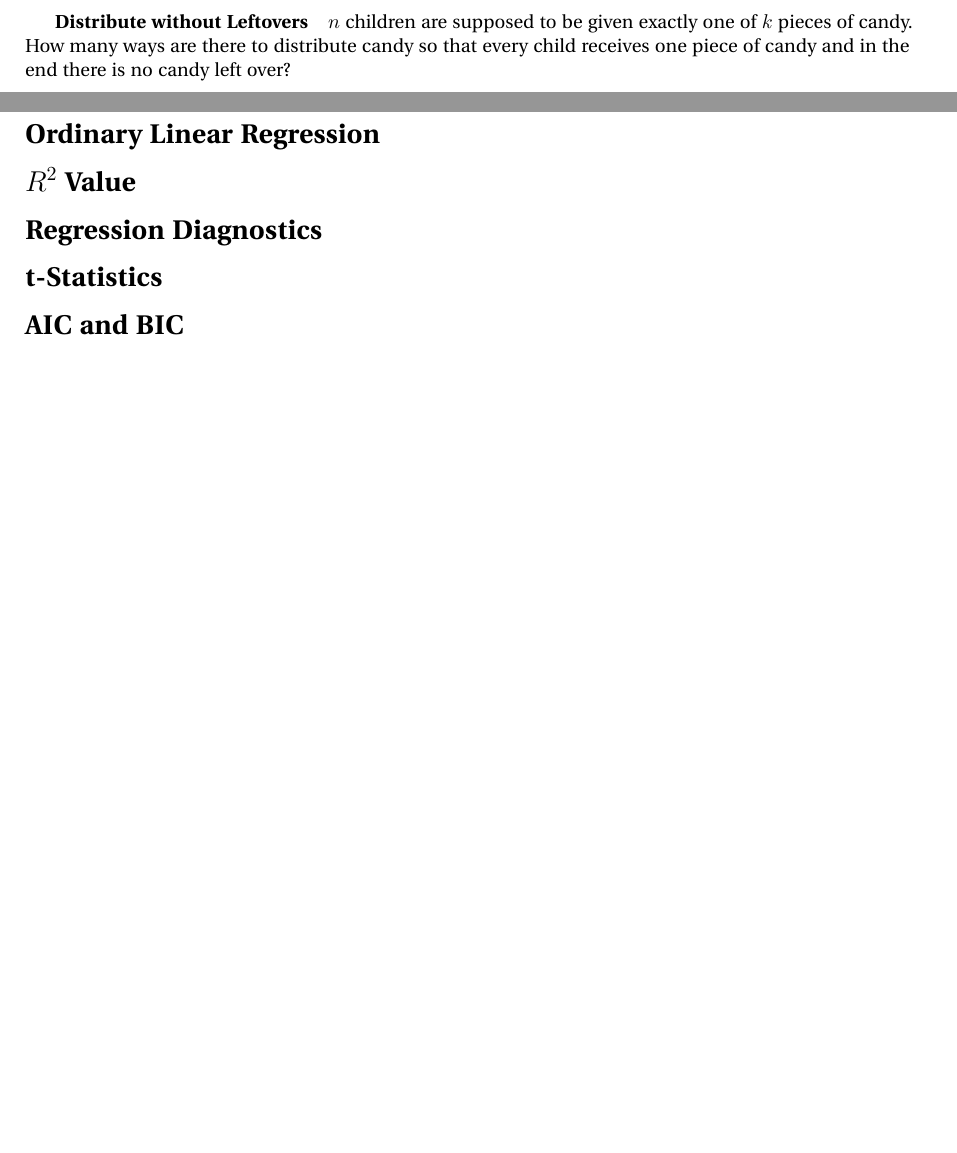
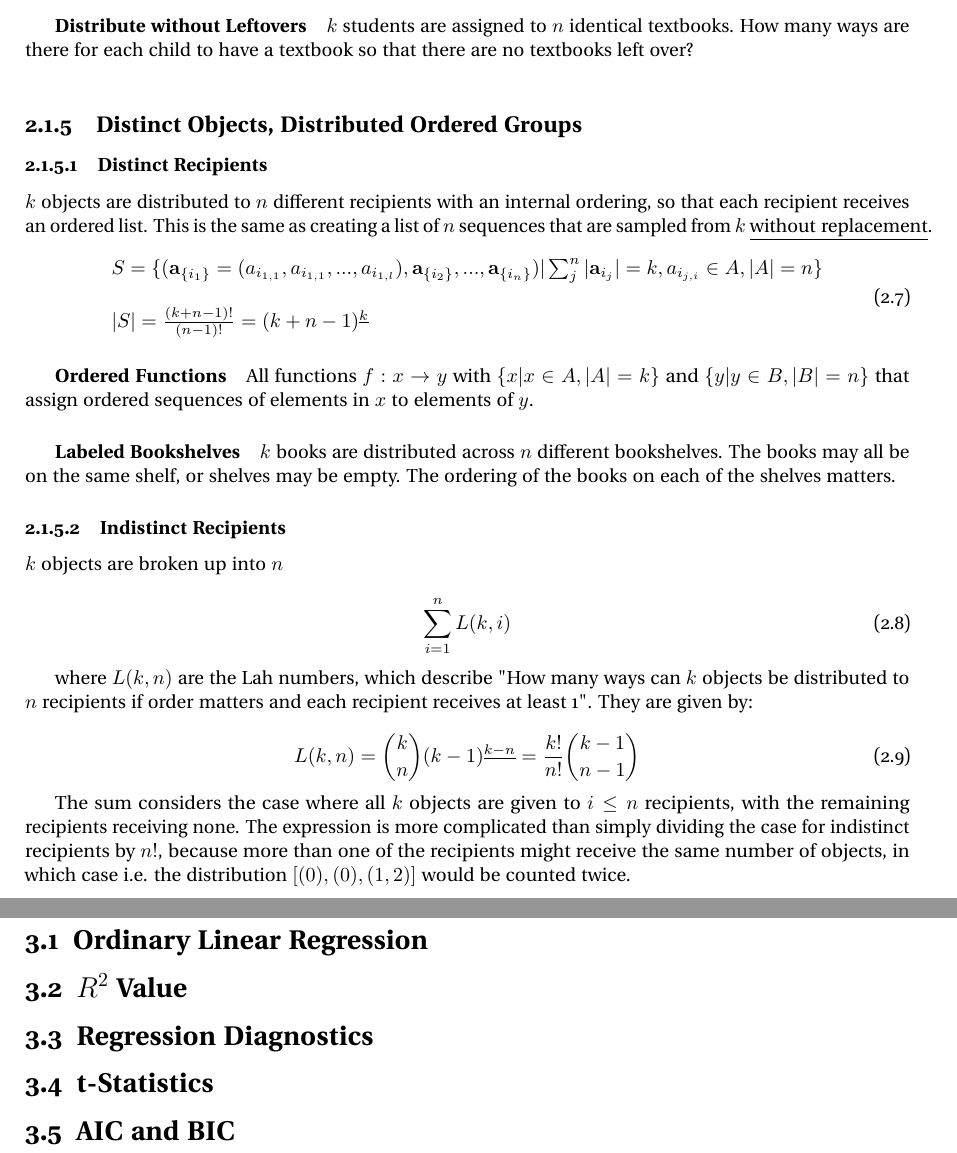
Before and after one commit to jpbm/probabilism, a LaTeX book (notes/notes.tex, which reads notes/chapters/combinatorics.tex): two parts of pages 9 and 11 of 13 before the commit and two parts of pages 8 and 9 of 11 after it, joined at a grey line, cut at the place of the change, the shorter picture padded with empty space. Compiled offline with pdfLaTeX.

Commit message:
twentyfold way

```diff
--- a/notes/chapters/combinatorics.tex
+++ b/notes/chapters/combinatorics.tex
@@ -133,6 +133,44 @@ S = \{ (a_1,a_2,...,a_k) | a_i \in A, |A| = k, a_i=a_j\}\\
 \end{array}
 \end{equation}
 
+
+
+\subparagraph{Distribute without Leftovers} $k$ students are assigned to $n$ identical textbooks. How many ways are there for each child to have a textbook so that there are no textbooks left over?
+
+
+
+\subsection{Distinct Objects, Distributed Ordered Groups}
+
+\subsubsection{Distinct Recipients}
+$k$ objects are distributed to $n$ different recipients with an internal ordering, so that each recipient receives an ordered list. This is the same as creating a list of $n$ sequences that are sampled from $k$ \underline{without replacement}.
+
+\begin{equation}
+\begin{array}{l}
+S = \{ (\mathbf{a}_{\{i_1\}}  = ( a_{i_{1,1}},a_{i_{1,1}},...,a_{i_{1,l}} ),\mathbf{a}_{\{i_2\}},...,\mathbf{a}_{\{i_n\}}) | \sum^n_j |\mathbf{a}_{i_j}| = k, a_{i_{j,i}} \in A, |A| = n \} \\
+\\
+|S| = \frac{(k + n - 1)!}{(n-1)!} = ( k+n-1)^{\underline{k}}
+\end{array}
+\end{equation}
+
+
+\subparagraph{Ordered Functions}  All functions $f: x \rightarrow y$ with $\{x | x\in A, |A| = k \}$ and $\{y | y\in B, |B| = n\}$ that assign ordered sequences of elements in $x$ to elements of $y$.
+
+\subparagraph{Labeled Bookshelves} $k$ books are distributed across $n$ different bookshelves. The books may all be on the same shelf, or shelves may be empty. The ordering of the books on each of the shelves matters.
+
+
+\subsubsection{Indistinct Recipients}
+$k$ objects are broken up into $n$
+
+\begin{equation}
+\sum_{i=1}^n L(k,i)
+\end{equation}
+
+where $L(k,n)$ are the Lah numbers, which describe "How many ways can $k$ objects be distributed to $n$ recipients if order matters and each recipient receives at least 1". They are given by:
+
+\begin{equation}
+L(k,n)= {k \choose n} (k-1)^{\underline{k-n}} = \frac{k!}{n!}{ k-1 \choose n-1 }
+\end{equation}
+
+The sum considers the case where all $k$ objects are given to $i\leq n$ recipients, with the remaining recipients receiving none. The expression is more complicated than simply dividing the case for indistinct recipients by $n!$, because more than one of the recipients might receive the same number of objects, in which case i.e. the distribution $[(0),(0),(1,2)]$ would be counted twice.
+
 \chapauthor{}
-
-\subparagraph{Distribute without Leftovers} $n$ children are supposed to be given exactly one of $k$ pieces of candy. How many ways are there to distribute candy so that every child receives one piece of candy and in the end there is no candy left over?
--- a/notes/notes.tex
+++ b/notes/notes.tex
@@ -4,8 +4,8 @@
 \usepackage[utf8]{inputenc}
 
 \usepackage{geometry}
+\usepackage{amsmath}
 \usepackage{amssymb}
-\usepackage{amsmath}
 
 \geometry{%
   textwidth  = 156mm ,
@@ -31,7 +31,7 @@
 \titleformat{\chapter}[hang]
   {\LARGE\bfseries\filright}
   {\thechapter}
-  {0pt}
+  {7pt} % {0pt}
   {%
     \ifx\chap@author\@empty\else
       \setlength{\unitlength}{1mm}%
@@ -55,11 +55,15 @@
 \titleformat{\section}[hang]
   {\Large\bfseries\filright}
   {\thesection}
-  {0pt}
+  {7pt} %{0pt} % section title distance between numbering and Title
   {}
 
-\titlespacing*{\chapter}{0pt}{0pt}{3cm}
+%\titlespacing*{\chapter}{0pt}{0pt}{3cm}
+%\titlespacing*{\section}{0pt}{.75pc}{.5pc}
+
+\titlespacing*{\chapter}{0pt}{0pt}{3cm} % title positions
 \titlespacing*{\section}{0pt}{.75pc}{.5pc}
+\titlespacing*{\subsection}{0pt}{2pc}{0.5pc}
 
 \newpagestyle{main}{%
   \sethead[%
@@ -85,7 +89,8 @@
 
 \pagestyle{main}
 
-\setcounter{secnumdepth}{-1}
+%\setcounter{secnumdepth}{-1}
+\setcounter{secnumdepth}{3}
 
 \raggedbottom
 
```
Also changed, not shown: notes/notes.pdf, notes/chapters/combinatorics.tex (6 more changed lines), 4 other files.
